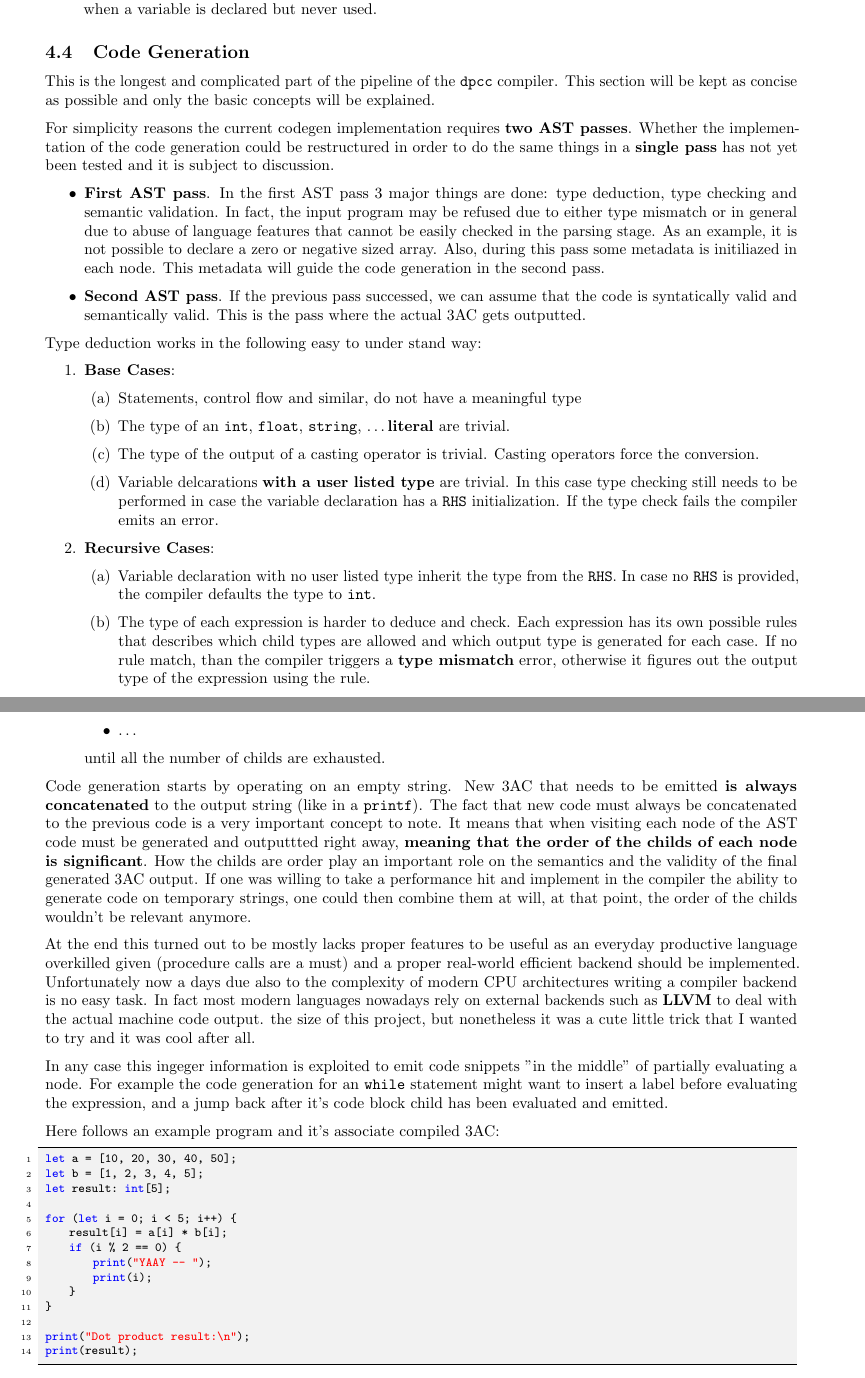
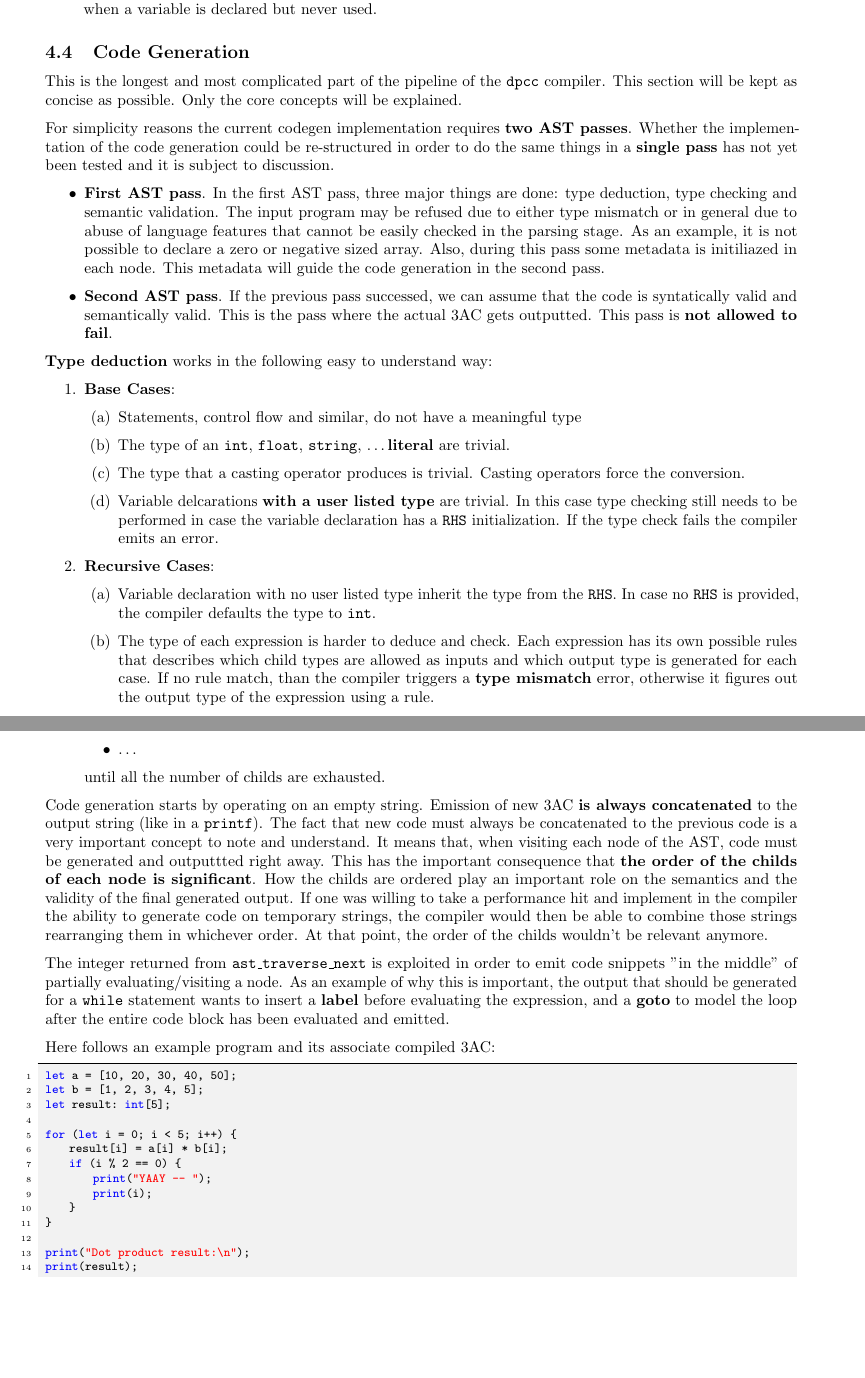
Before and after one commit to dparo/dpcc, a LaTeX document (docs/main.tex): two parts of pages 9 and 10 of 21, joined at a grey line, cut so that both start at the same text, the shorter picture padded with empty space. Compiled offline with pdfLaTeX.

Commit message:
Mostly finished the project report

```diff
--- a/docs/main.tex
+++ b/docs/main.tex
@@ -565,29 +565,31 @@ This are the things worth noting about the \textbf{Bison} file used in the \text
 
 \subsection{Code Generation}
 
-This is the longest and complicated part of the pipeline of the \texttt{dpcc} compiler.
-This section will be kept as concise as possible and only the basic concepts will be explained.
+This is the longest and most complicated part of the pipeline of the \texttt{dpcc} compiler.
+This section will be kept as concise as possible. Only the core concepts will be explained.
 
 For simplicity reasons the current codegen implementation requires \textbf{two AST passes}. Whether
-the implementation of the code generation could be restructured in order to do the same things
+the implementation of the code generation could be re-structured in order to do the same things
 in a \textbf{single pass} has not yet been tested and it is subject to discussion.
 
 
 \begin{itemize}
-\item \textbf{First AST pass}. In the first AST pass 3 major things are done: type deduction, type checking and semantic validation.
-  In fact, the input program may be refused due to either type mismatch or in general due to abuse of language features that cannot
+\item \textbf{First AST pass}. In the first AST pass, three major things are done: type deduction, type checking and semantic validation.
+  The input program may be refused due to either type mismatch or in general due to abuse of language features that cannot
   be easily checked in the parsing stage. As an example, it is not possible to declare a zero or negative sized array.
   Also, during this pass some metadata is initiliazed in each node. This metadata will guide the code generation in the second pass.
 \item \textbf{Second AST pass}. If the previous pass successed, we can assume that the code is syntatically valid and semantically valid. This is the pass where the actual 3AC gets outputted.
+  This pass is \textbf{not allowed to fail}.
 \end{itemize}
 
-Type deduction works in the following easy to under stand way:
+\textbf{Type deduction} works in the following easy to understand way:
+
 \begin{enumerate}
 \item \textbf{Base Cases}:
   \begin{enumerate}
   \item Statements, control flow and similar, do not have a meaningful type
   \item The type of an \texttt{int}, \texttt{float}, \texttt{string}, \dots  \textbf{literal} are trivial.
-  \item The type of the output of a casting operator is trivial. Casting operators force the conversion.
+  \item The type that a casting operator produces is trivial. Casting operators force the conversion.
   \item Variable delcarations \textbf{with a user listed type} are trivial. In this case type checking still needs
     to be performed in case the variable declaration has a \texttt{RHS} initialization. If the type check
     fails the compiler emits an error.
@@ -597,15 +599,16 @@ Type deduction works in the following easy to under stand way:
     \item Variable declaration with no user listed type inherit the type from the \texttt{RHS}. In case
       no \texttt{RHS} is provided, the compiler defaults the type to \texttt{int}.
     \item The type of each expression is harder to deduce and check. Each expression has its own possible
-      rules that describes which child types are allowed and which output type is generated for each case. If
+      rules that describes which child types are allowed as inputs and which output type is generated for each case. If
       no rule match, than the compiler triggers a \textbf{type mismatch} error, otherwise it figures out
-      the output type of the expression using the rule.
+      the output type of the expression using a rule.
     \end{enumerate}
 \end{enumerate}
 
 How all of this is achieved is thanks to two utility functions: \texttt{ast\_traversal\_begin, ast\_traversal\_next}. This two functions together
 allow to fully traverse each node composing the AST. It works in the following way: each time \texttt{ast\_traversal\_next} is called a pointer to a node
 and an integer index is returned with the following semantics:
+
 \begin{enumerate}
     \item \textbf{Base Case}. If the node is a leaf of the AST, \texttt{ast\_traversal\_next} returns the pointer to the node and an index set to \texttt{0 (zero)}.
     \item \textbf{Recursive Case}. For each non-leaf node, \texttt{ast\_traversal\_next} will return the pointer to the node multiple times. The index is respectively
@@ -622,24 +625,19 @@ and an integer index is returned with the following semantics:
 
 \end{enumerate}
 
-Code generation starts by operating on an empty string. New 3AC that needs to be emitted \textbf{is always concatenated} to the output string (like in a \texttt{printf}).
-The fact that new code must always be concatenated to the previous code is a very important concept to note. It means
-that when visiting each node of the AST code must be generated and outputtted right away, \textbf{meaning that the order of the childs of each node is significant}.
-How the childs are order play an important role on the semantics and the validity of the final generated 3AC output.
-If one was willing to take a performance hit and implement in the compiler the ability to generate code on temporary strings, one could then combine them at will, at that point, the order of the childs wouldn't be relevant anymore.
+Code generation starts by operating on an empty string. Emission of new 3AC \textbf{is always concatenated} to the output string (like in a \texttt{printf}).
+The fact that new code must always be concatenated to the previous code is a very important concept to note and understand. It means
+that, when visiting each node of the AST, code must be generated and outputtted right away. This has the important
+consequence that \textbf{the order of the childs of each node is significant}.
+How the childs are ordered play an important role on the semantics and the validity of the final generated output.
+If one was willing to take a performance hit and implement in the compiler the ability to generate code on temporary strings, the compiler
+would then be able to combine those strings rearranging them in whichever order. At that point, the order of the childs wouldn't be relevant anymore.
 
-At the end this turned out to be mostly lacks proper features to be useful as an everyday productive language overkilled given (procedure calls are a must)
-and a proper real-world efficient backend should be implemented. Unfortunately now a days due also to the complexity
-of modern CPU architectures writing a compiler backend is no easy task. In fact most modern languages
-nowadays rely on external backends such as \textbf{LLVM} to deal with the actual machine code output.
-the size of this project, but nonetheless it was a cute little trick that I wanted to try and it was cool
-after all.
+The integer returned from \texttt{ast\_traverse\_next} is exploited in order to emit code snippets "in the middle" of partially evaluating/visiting a node.
+As an example of why this is important, the output that should be generated for a \texttt{while} statement wants to insert a \textbf{label} before evaluating the expression,
+and a \textbf{goto} to model the loop after the entire code block has been evaluated and emitted.
 
-In any case this ingeger information is exploited to emit code snippets "in the middle" of partially evaluating a node. For
-example the code generation for an \texttt{while} statement might want to insert a label before evaluating the expression,
-and a jump back after it's code block child has been evaluated and emitted.
-
-Here follows an example program and it's associate compiled 3AC:
+Here follows an example program and its associate compiled 3AC:
 
 \begin{lstlisting}[language=DPL]
 let a = [10, 20, 30, 40, 50];
```
